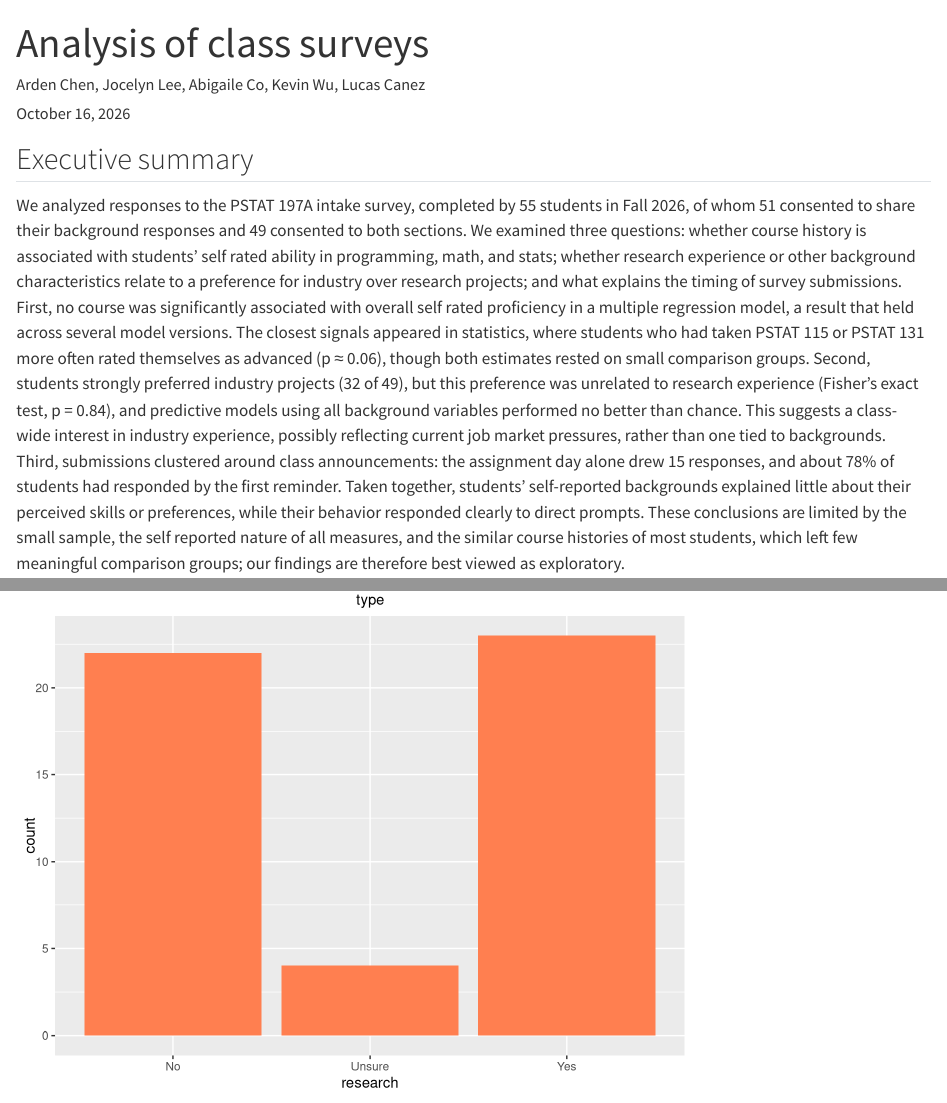
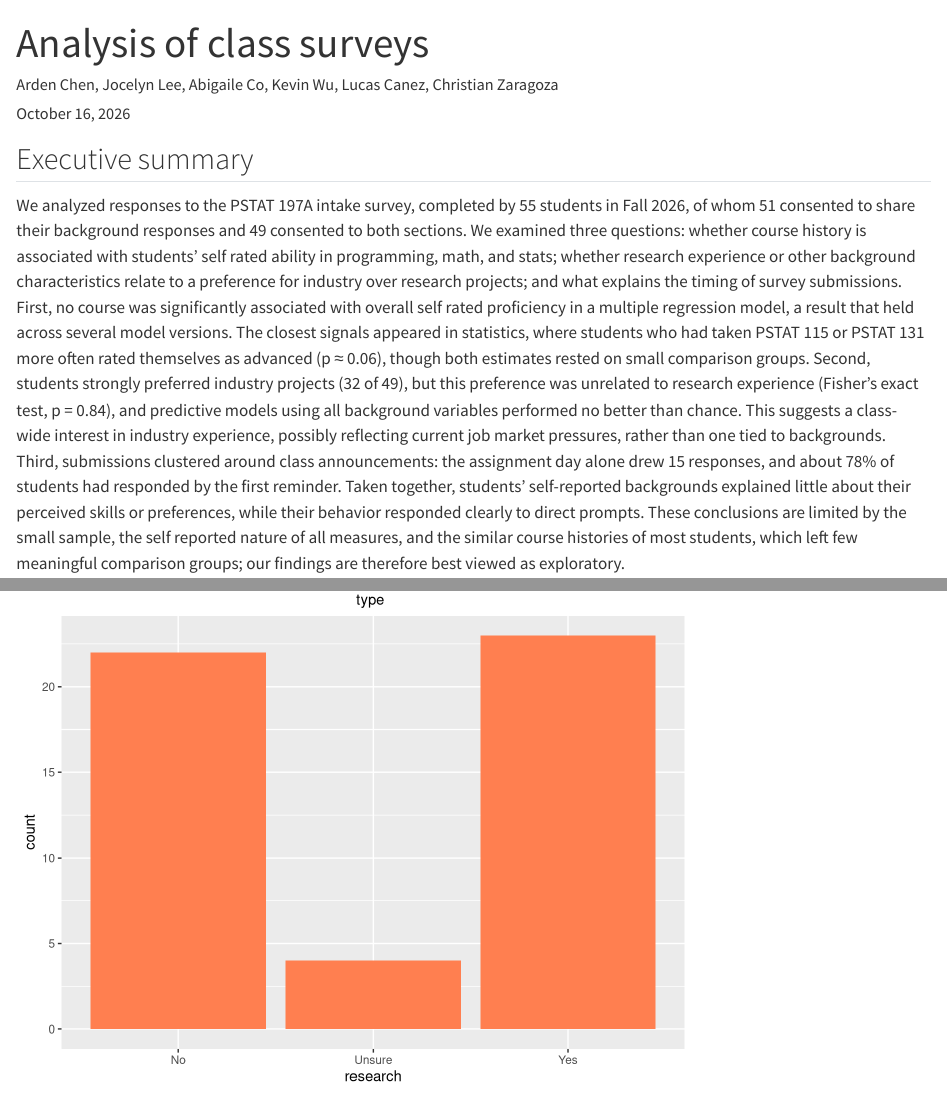
Before and after one commit to pstat-197a-fall2026/module0-class-survey-team1, a Quarto document (results/report.qmd): the page in a window 1100 px wide, from its top, and a second part further down, joined at a grey line. Rendered offline with R 4.5, knitr and Pandoc in place of Quarto, with nearby package versions.

Commit message:
added name to author list

```diff
--- a/results/report.qmd
+++ b/results/report.qmd
@@ -1,7 +1,7 @@
 ---
 title: "Analysis of class surveys"
 subtitle: ""
-author: "Arden Chen, Jocelyn Lee, Abigaile Co, Kevin Wu, Lucas Canez"
+author: "Arden Chen, Jocelyn Lee, Abigaile Co, Kevin Wu, Lucas Canez, Christian Zaragoza"
 date: last-modified
 published-title: "Updated"
 editor: visual
```
